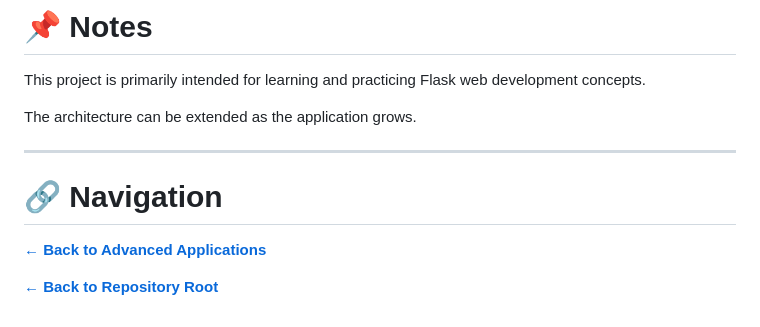
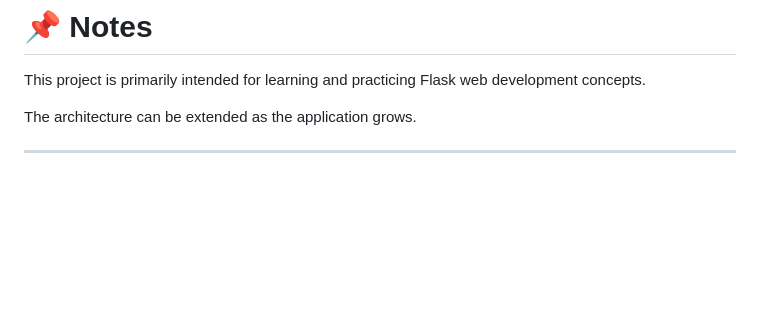
Before and after one commit to Es5am/Problem-Solving, a Markdown page: Advanced Applications/Flask/ReadMe.md, the part around the change. Rendered like a GitHub page; blank space fills up the shorter version.

```diff
--- a/Advanced Applications/Flask/ReadMe.md
+++ b/Advanced Applications/Flask/ReadMe.md
@@ -262,9 +262,3 @@ This project is primarily intended for learning and practicing Flask web develop
 The architecture can be extended as the application grows.
 
 ---
-
-# 🔗 Navigation
-
-**[← Back to Advanced Applications](../README.md)**
-
-**[← Back to Repository Root](../../README.md)**
```
